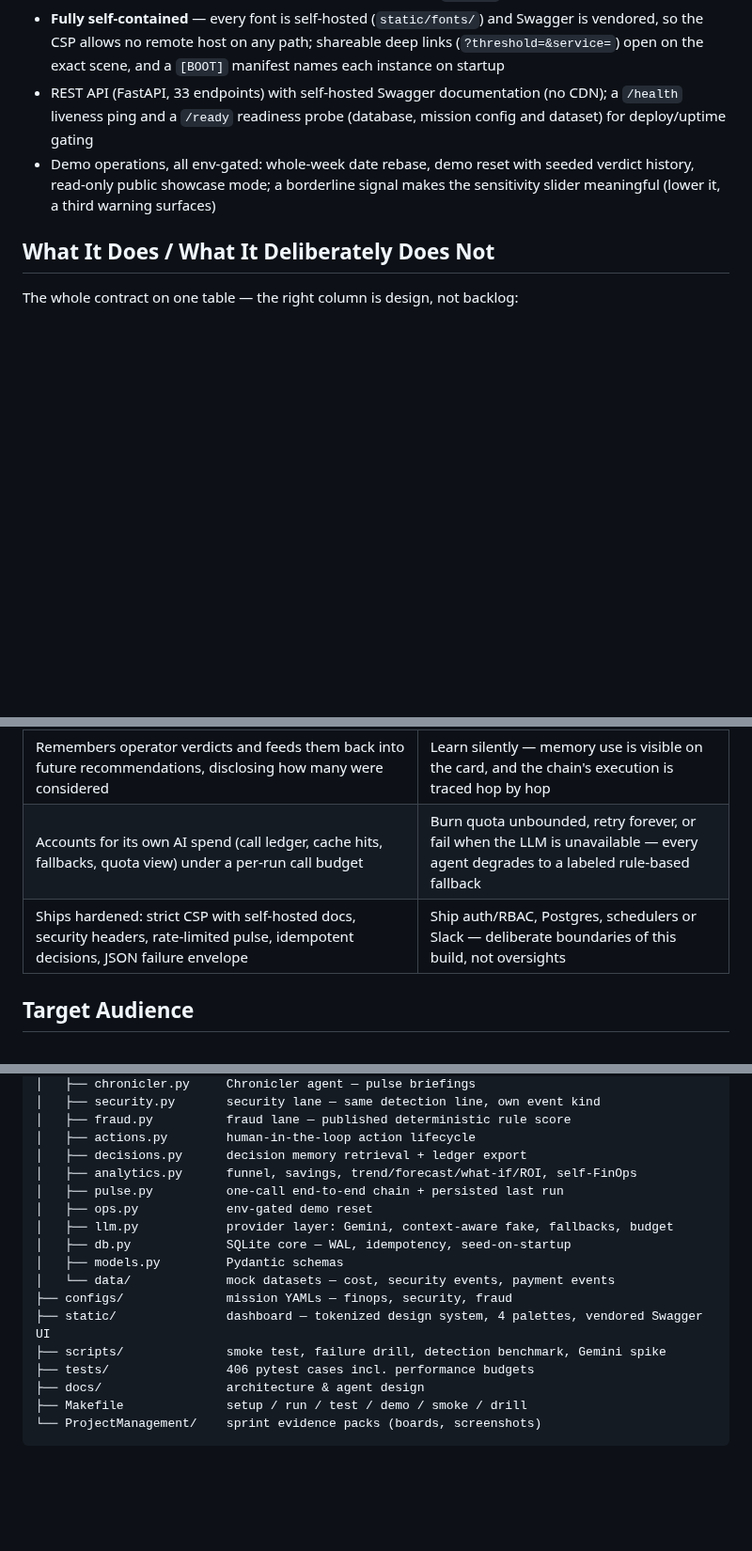
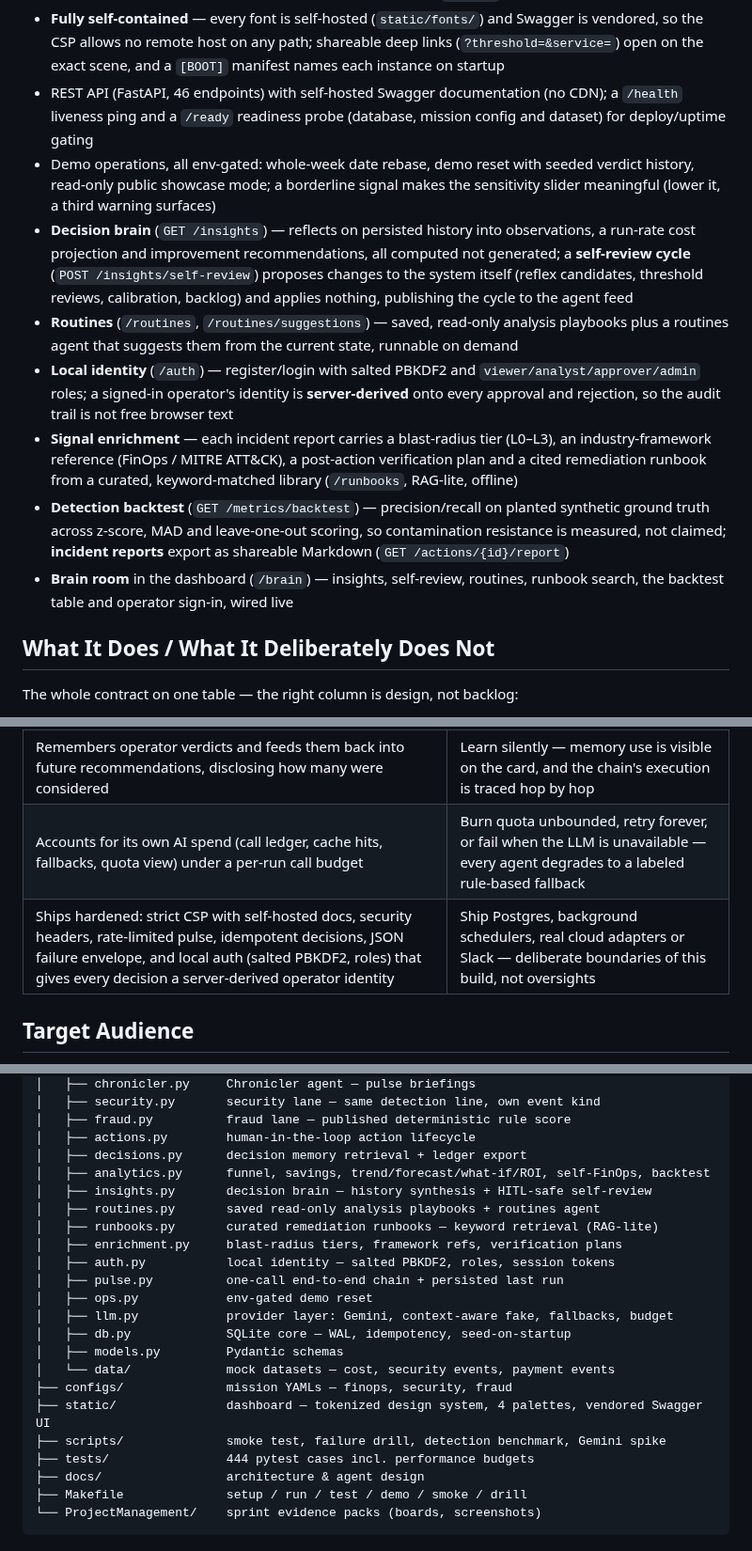
Before and after one commit to muratcan-ates/cloudsentinel, a Markdown page: README.md, 3 parts joined by grey strips. Shown at 94% size. Rendered like a GitHub page; blank space fills up the shorter version.

Commit message:
docs: README — decision-brain additions, auth, 46 endpoints / 444 tests
Documents this session's company-brain expansion: /insights + self-review,
routines + routines agent, local auth with server-derived operator identity,
signal enrichment (blast-radius / framework / verification / cited runbook),
runbook retrieval, detection backtest, incident report export and the brain
room. Reconciles the does-not table (auth now ships; Postgres/schedulers/
Slack remain out), refreshes the repository map and the counters.

```diff
--- a/README.md
+++ b/README.md
@@ -102,8 +102,14 @@ CloudSentinel is an agentic decision-support system that monitors cloud cost and
 - Live dashboard: anomaly feed with a live sentinel radar, cost ledger, investigation evidence, decision inbox (with operator identity + rationale capture), audit ledger and operations intelligence — real page rooms (`/watch`, `/investigate`, `/decide`, `/intel`), four palettes, WCAG AA, strict CSP
 - **Shift-handover brief** (`GET /analytics/handover`) — the standing operator questions answered from persisted state, printable to one page; a **guided jury tour** (`?tour=1`) walks the rooms in reading order
 - **Fully self-contained** — every font is self-hosted (`static/fonts/`) and Swagger is vendored, so the CSP allows no remote host on any path; shareable deep links (`?threshold=&service=`) open on the exact scene, and a `[BOOT]` manifest names each instance on startup
-- REST API (FastAPI, 33 endpoints) with self-hosted Swagger documentation (no CDN); a `/health` liveness ping and a `/ready` readiness probe (database, mission config and dataset) for deploy/uptime gating
+- REST API (FastAPI, 46 endpoints) with self-hosted Swagger documentation (no CDN); a `/health` liveness ping and a `/ready` readiness probe (database, mission config and dataset) for deploy/uptime gating
 - Demo operations, all env-gated: whole-week date rebase, demo reset with seeded verdict history, read-only public showcase mode; a borderline signal makes the sensitivity slider meaningful (lower it, a third warning surfaces)
+- **Decision brain** (`GET /insights`) — reflects on persisted history into observations, a run-rate cost projection and improvement recommendations, all computed not generated; a **self-review cycle** (`POST /insights/self-review`) proposes changes to the system itself (reflex candidates, threshold reviews, calibration, backlog) and applies nothing, publishing the cycle to the agent feed
+- **Routines** (`/routines`, `/routines/suggestions`) — saved, read-only analysis playbooks plus a routines agent that suggests them from the current state, runnable on demand
+- **Local identity** (`/auth`) — register/login with salted PBKDF2 and `viewer/analyst/approver/admin` roles; a signed-in operator's identity is **server-derived** onto every approval and rejection, so the audit trail is not free browser text
+- **Signal enrichment** — each incident report carries a blast-radius tier (L0–L3), an industry-framework reference (FinOps / MITRE ATT&CK), a post-action verification plan and a cited remediation runbook from a curated, keyword-matched library (`/runbooks`, RAG-lite, offline)
+- **Detection backtest** (`GET /metrics/backtest`) — precision/recall on planted synthetic ground truth across z-score, MAD and leave-one-out scoring, so contamination resistance is measured, not claimed; **incident reports** export as shareable Markdown (`GET /actions/{id}/report`)
+- **Brain room** in the dashboard (`/brain`) — insights, self-review, routines, runbook search, the backtest table and operator sign-in, wired live
 
 ## What It Does / What It Deliberately Does Not
 
@@ -117,7 +123,7 @@ The whole contract on one table — the right column is design, not backlog:
 | Scores payment events with published, hand-reproducible rules (per-rule point attribution) — an experimental lane showing the governance rails generalize past cost & security | Run ML fraud models, auto-block payments, hide the scoring arithmetic, or present fraud as the core product |
 | Remembers operator verdicts and feeds them back into future recommendations, disclosing how many were considered | Learn silently — memory use is visible on the card, and the chain's execution is traced hop by hop |
 | Accounts for its own AI spend (call ledger, cache hits, fallbacks, quota view) under a per-run call budget | Burn quota unbounded, retry forever, or fail when the LLM is unavailable — every agent degrades to a labeled rule-based fallback |
-| Ships hardened: strict CSP with self-hosted docs, security headers, rate-limited pulse, idempotent decisions, JSON failure envelope | Ship auth/RBAC, Postgres, schedulers or Slack — deliberate boundaries of this build, not oversights |
+| Ships hardened: strict CSP with self-hosted docs, security headers, rate-limited pulse, idempotent decisions, JSON failure envelope, and local auth (salted PBKDF2, roles) that gives every decision a server-derived operator identity | Ship Postgres, background schedulers, real cloud adapters or Slack — deliberate boundaries of this build, not oversights |
 
 ## Target Audience
 
@@ -200,7 +206,12 @@ cloudsentinel/
 │   ├── fraud.py          fraud lane — published deterministic rule score
 │   ├── actions.py        human-in-the-loop action lifecycle
 │   ├── decisions.py      decision memory retrieval + ledger export
-│   ├── analytics.py      funnel, savings, trend/forecast/what-if/ROI, self-FinOps
+│   ├── analytics.py      funnel, savings, trend/forecast/what-if/ROI, self-FinOps, backtest
+│   ├── insights.py       decision brain — history synthesis + HITL-safe self-review
+│   ├── routines.py       saved read-only analysis playbooks + routines agent
+│   ├── runbooks.py       curated remediation runbooks — keyword retrieval (RAG-lite)
+│   ├── enrichment.py     blast-radius tiers, framework refs, verification plans
+│   ├── auth.py           local identity — salted PBKDF2, roles, session tokens
 │   ├── pulse.py          one-call end-to-end chain + persisted last run
 │   ├── ops.py            env-gated demo reset
 │   ├── llm.py            provider layer: Gemini, context-aware fake, fallbacks, budget
@@ -210,7 +221,7 @@ cloudsentinel/
 ├── configs/              mission YAMLs — finops, security, fraud
 ├── static/               dashboard — tokenized design system, 4 palettes, vendored Swagger UI
 ├── scripts/              smoke test, failure drill, detection benchmark, Gemini spike
-├── tests/                406 pytest cases incl. performance budgets
+├── tests/                444 pytest cases incl. performance budgets
 ├── docs/                 architecture & agent design
 ├── Makefile              setup / run / test / demo / smoke / drill
 └── ProjectManagement/    sprint evidence packs (boards, screenshots)
```
Also changed, not shown: other parts of README.md (+2 -2 lines).
